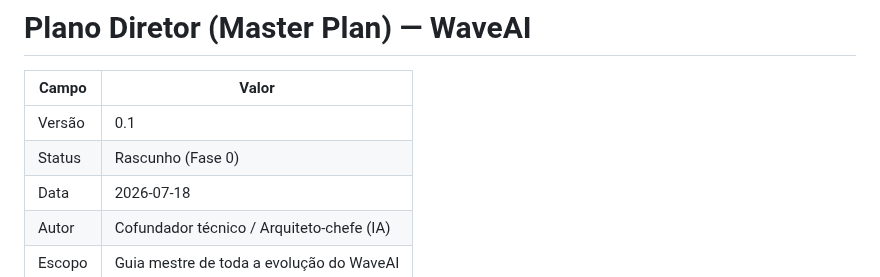
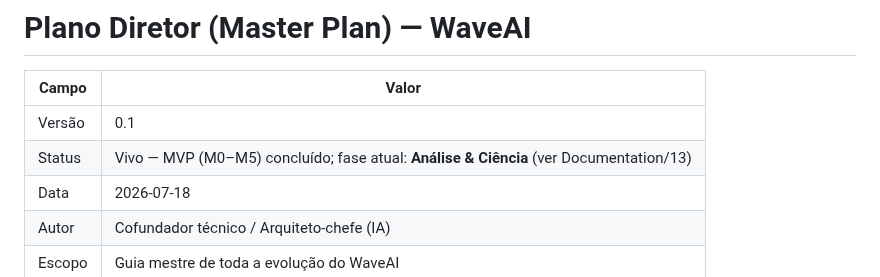
Before and after one commit to WaveAI-Company/WaveAi-Company, a Markdown page: MASTER_PLAN.md, the part around the change. Drawn GitHub-style.

Commit message:
docs: atualiza Status do MASTER_PLAN para a Fase 2
Correcao: o campo Status do MASTER_PLAN.md nao entrou no commit de kickoff
(#40) por um lapso de staging — ficou "Rascunho (Fase 0)". Atualiza para
"Vivo — MVP (M0–M5) concluido; fase atual: Analise & Ciencia", coerente com
CLAUDE.md e Documentation/13 ja mergeados.

```diff
--- a/MASTER_PLAN.md
+++ b/MASTER_PLAN.md
@@ -3,7 +3,7 @@
 | Campo | Valor |
 |---|---|
 | Versão | 0.1 |
-| Status | Rascunho (Fase 0) |
+| Status | Vivo — MVP (M0–M5) concluído; fase atual: **Análise & Ciência** (ver Documentation/13) |
 | Data | 2026-07-18 |
 | Autor | Cofundador técnico / Arquiteto-chefe (IA) |
 | Escopo | Guia mestre de toda a evolução do WaveAI |
```
